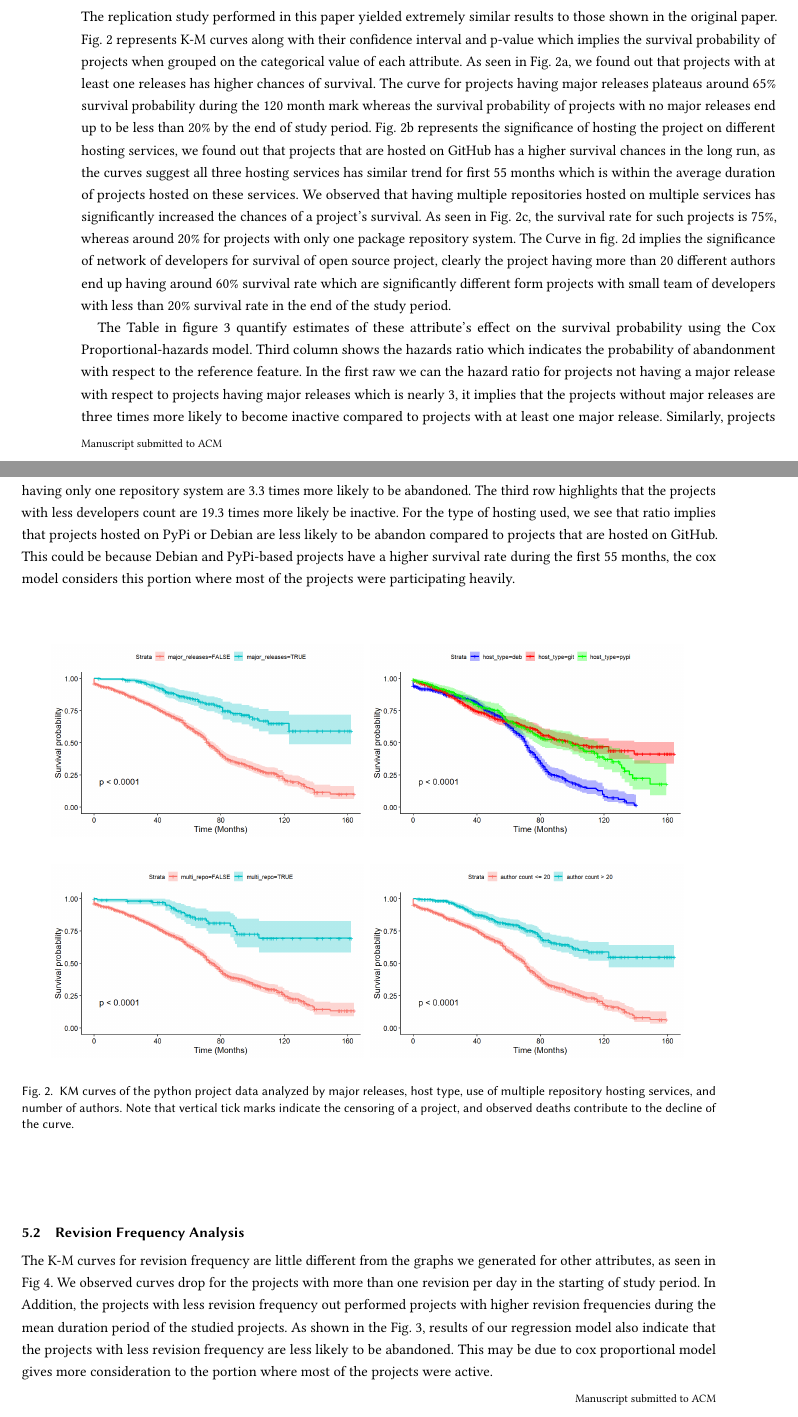
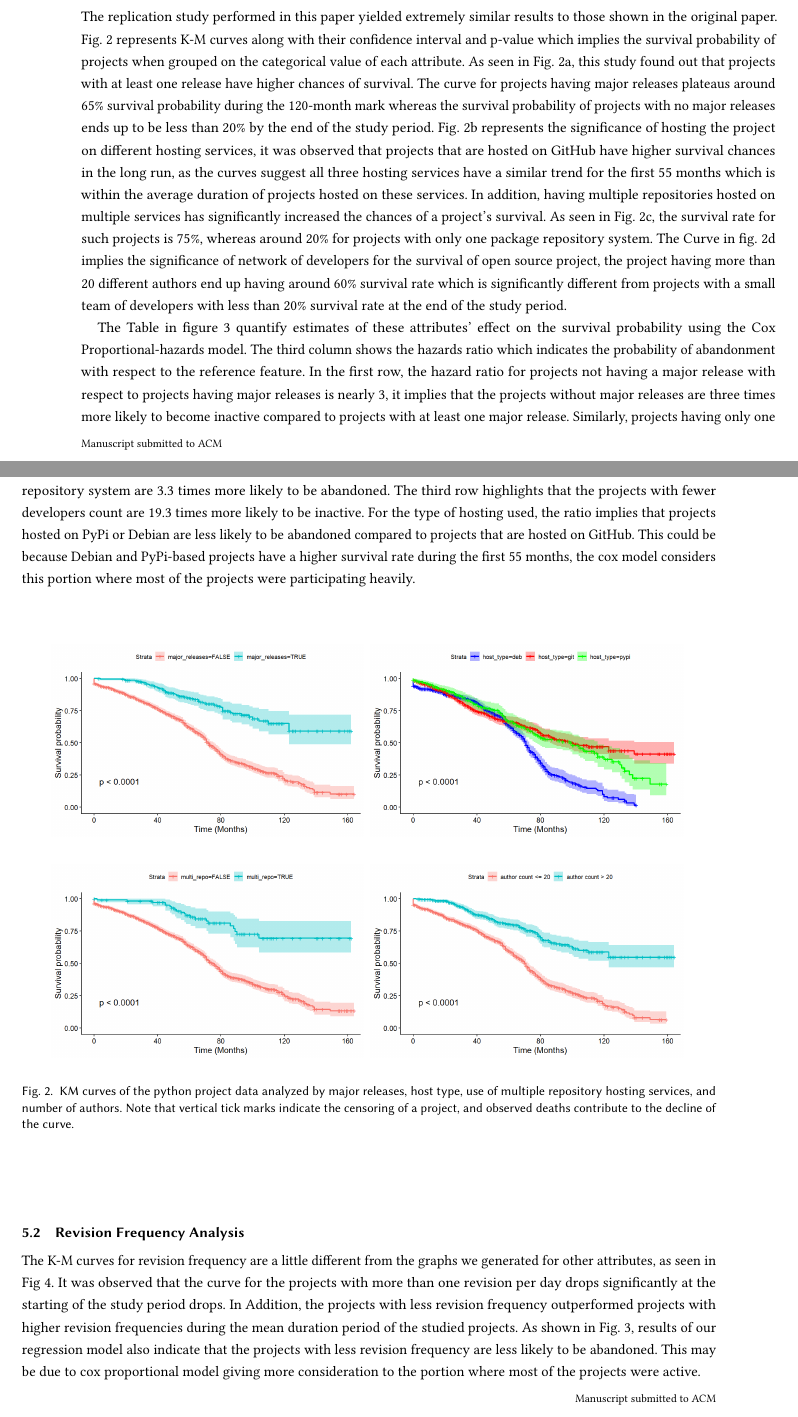
Before and after one commit to DerekRobin/Survival-Analysis-of-OSS-Projects, a LaTeX paper (report/report.tex): two parts of pages 6 and 7 of 12, joined at a grey line, cut so that both start at the same text. Compiled offline with pdfLaTeX.

Commit message:
Fixed some grammer issues in result section

```diff
--- a/report/report.tex
+++ b/report/report.tex
@@ -349,19 +349,20 @@ This model was then used to visualize the posterior survival functions for the f
 
 The replication study performed in this paper yielded extremely similar results to those shown in the original paper.
 Fig. 2 represents K-M curves along with their confidence interval and p-value which implies the survival probability of projects when grouped on the categorical value of each attribute.
-As seen in Fig. 2a, we found out that projects with at least one releases has higher chances of survival.
-The curve for projects having major releases plateaus around 65\% survival probability during the 120 month mark whereas the survival probability of projects with no major releases end up to be less than 20\% by the end of study period.
-Fig. 2b represents the significance of hosting the project on different hosting services, we found out that projects that are hosted on GitHub has a higher survival chances in the long run, as the curves suggest all three hosting services has similar trend for first 55 months which is within the average duration of projects hosted on these services.
-We observed that having multiple repositories hosted on multiple services has significantly increased the chances of a project's survival.
+As seen in Fig. 2a, this study found out that projects with at least one release have higher chances of survival.
+The curve for projects having major releases plateaus around 65\% survival probability during the 120-month mark whereas the survival probability of projects with no major releases ends up to be less than 20\% by the end of the study period.
+Fig. 2b represents the significance of hosting the project on different hosting services, it was observed that projects that are hosted on GitHub have higher survival chances in the long run, as the curves suggest all three hosting services have a similar trend for the first 55 months which is within the average duration of projects hosted on these services.
+In addition, having multiple repositories hosted on multiple services has significantly increased the chances of a project's survival.
 As seen in Fig. 2c, the survival rate for such projects is 75\%, whereas around 20\% for projects with only one package repository system.
-The Curve in fig. 2d implies the significance of network of developers for survival of open source project, clearly the project having more than 20 different authors end up having around 60\% survival rate which are significantly different form projects with small team of developers with less than 20\% survival rate in the end of the study period.
+The Curve in fig. 2d implies the significance of network of developers for the survival of open source project, the project having more than 20 different authors end up having around 60\% survival rate which is significantly different from projects with a small team of developers with less than 20\% survival rate at the end of the study period.
 
-The Table in figure 3 quantify estimates of these attribute's effect on the survival probability using the Cox Proportional-hazards model.
-Third column shows the hazards ratio which indicates the probability of abandonment with respect to the reference feature.
-In the first raw we can the hazard ratio for projects not having a major release with respect to projects having major releases which is nearly 3, it implies that the projects without major releases are three times more likely to become inactive compared to projects with at least one major release.
+The Table in figure 3 quantify estimates of these attributes' effect on the survival probability using the Cox Proportional-hazards model.
+The third column shows the hazards ratio which indicates the probability of abandonment with respect to the reference feature.
+In the first row, the hazard ratio for projects not having a major release with respect to projects having major releases is nearly 3, it implies that the projects without major releases are three times more likely to become inactive compared to projects with at least one major release.
 Similarly, projects having only one repository system are 3.3 times more likely to be abandoned.
-The third row highlights that the projects with less developers count are 19.3 times more likely be inactive.
-For the type of hosting used, we see that ratio implies that projects hosted on PyPi or Debian are less likely to be abandon compared to projects that are hosted on GitHub. This could be because Debian and PyPi-based projects have a higher survival rate during the first 55 months, the cox model considers this portion where most of the projects were participating heavily.
+The third row highlights that the projects with fewer developers count are 19.3 times more likely to be inactive.
+For the type of hosting used, the ratio implies that projects hosted on PyPi or Debian are less likely to be abandoned compared to projects that are hosted on GitHub.
+This could be because Debian and PyPi-based projects have a higher survival rate during the first 55 months, the cox model considers this portion where most of the projects were participating heavily.
 
 \begin{figure*}[!ht]
     \centering
@@ -410,11 +411,11 @@ For the type of hosting used, we see that ratio implies that projects hosted on
 
 \subsection{Revision Frequency Analysis} \label{rev-freq-results}
 
-The K-M curves for revision frequency are little different from the graphs we generated for other attributes, as seen in Fig 4.
-We observed curves drop for the projects with more than one revision per day in the starting of study period.
-In Addition, the projects with less revision frequency out performed projects with higher revision frequencies during the mean duration period of the studied projects.
-As shown in the Fig. 3, results of our regression model also indicate that the projects with less revision frequency are less likely to be abandoned.
-This may be due to cox proportional model gives more consideration to the portion where most of the projects were active.
+The K-M curves for revision frequency are a little different from the graphs we generated for other attributes, as seen in Fig 4.
+It was observed that the curve for the projects with more than one revision per day drops significantly at the starting of the study period drops.
+In Addition, the projects with less revision frequency outperformed projects with higher revision frequencies during the mean duration period of the studied projects.
+As shown in Fig. 3, results of our regression model also indicate that the projects with less revision frequency are less likely to be abandoned.
+This may be due to cox proportional model giving more consideration to the portion where most of the projects were active.
 
 \begin{figure}[H]
     \centering
```
